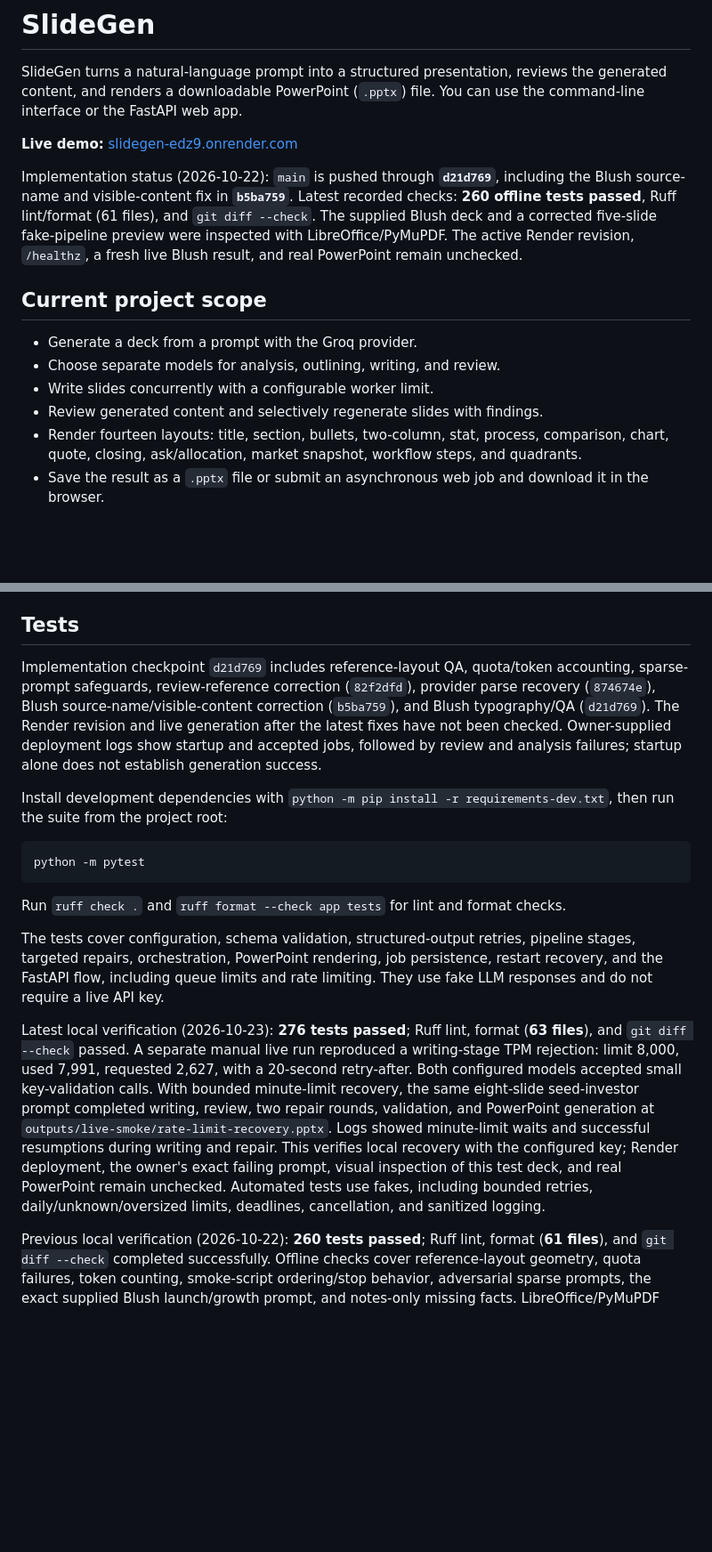
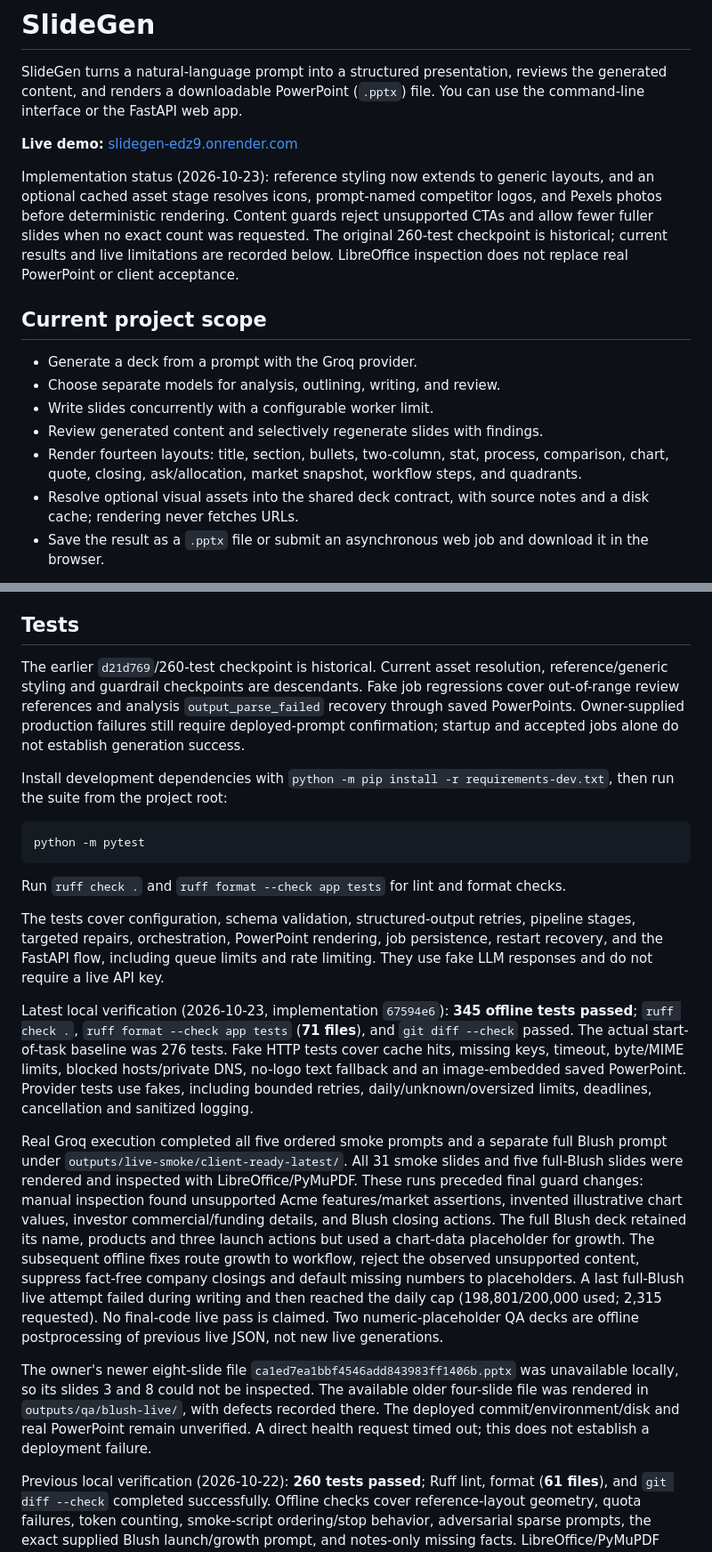
Before and after one commit to Abhi2939/SlideGen, a Markdown page: README.md, 2 parts joined by grey strips. Shown at 89% size. Drawn GitHub-style; blank space fills up the shorter version.

```diff
--- a/README.md
+++ b/README.md
@@ -4,7 +4,7 @@ SlideGen turns a natural-language prompt into a structured presentation, reviews
 
 **Live demo:** [slidegen-edz9.onrender.com](https://slidegen-edz9.onrender.com/)
 
-Implementation status (2026-10-22): `main` is pushed through **`d21d769`**, including the Blush source-name and visible-content fix in **`b5ba759`**. Latest recorded checks: **260 offline tests passed**, Ruff lint/format (61 files), and `git diff --check`. The supplied Blush deck and a corrected five-slide fake-pipeline preview were inspected with LibreOffice/PyMuPDF. The active Render revision, `/healthz`, a fresh live Blush result, and real PowerPoint remain unchecked.
+Implementation status (2026-10-23): reference styling now extends to generic layouts, and an optional cached asset stage resolves icons, prompt-named competitor logos, and Pexels photos before deterministic rendering. Content guards reject unsupported CTAs and allow fewer fuller slides when no exact count was requested. The original 260-test checkpoint is historical; current results and live limitations are recorded below. LibreOffice inspection does not replace real PowerPoint or client acceptance.
 
 ## Current project scope
 
@@ -13,6 +13,7 @@ Implementation status (2026-10-22): `main` is pushed through **`d21d769`**, incl
 - Write slides concurrently with a configurable worker limit.
 - Review generated content and selectively regenerate slides with findings.
 - Render fourteen layouts: title, section, bullets, two-column, stat, process, comparison, chart, quote, closing, ask/allocation, market snapshot, workflow steps, and quadrants.
+- Resolve optional visual assets into the shared deck contract, with source notes and a disk cache; rendering never fetches URLs.
 - Save the result as a `.pptx` file or submit an asynchronous web job and download it in the browser.
 
 The web app stores jobs and generated files in SQLite and uses a bounded in-process worker pool. See [Deploy](#deploy) for a public service setup.
@@ -241,7 +260,7 @@ The four reference-specific layouts are `ask_allocation`, `market_snapshot`, `fl
 
 ## Tests
 
-Implementation checkpoint `d21d769` includes reference-layout QA, quota/token accounting, sparse-prompt safeguards, review-reference correction (`82f2dfd`), provider parse recovery (`874674e`), Blush source-name/visible-content correction (`b5ba759`), and Blush typography/QA (`d21d769`). The Render revision and live generation after the latest fixes have not been checked. Owner-supplied deployment logs show startup and accepted jobs, followed by review and analysis failures; startup alone does not establish generation success.
+The earlier `d21d769`/260-test checkpoint is historical. Current asset resolution, reference/generic styling and guardrail checkpoints are descendants. Fake job regressions cover out-of-range review references and analysis `output_parse_failed` recovery through saved PowerPoints. Owner-supplied production failures still require deployed-prompt confirmation; startup and accepted jobs alone do not establish generation success.
 
 Install development dependencies with `python -m pip install -r requirements-dev.txt`, then run the suite from the project root:
 
@@ -253,7 +272,11 @@ Run `ruff check .` and `ruff format --check app tests` for lint and format check
 
 The tests cover configuration, schema validation, structured-output retries, pipeline stages, targeted repairs, orchestration, PowerPoint rendering, job persistence, restart recovery, and the FastAPI flow, including queue limits and rate limiting. They use fake LLM responses and do not require a live API key.
 
-Latest local verification (2026-10-23): **276 tests passed**; Ruff lint, format (**63 files**), and `git diff --check` passed. A separate manual live run reproduced a writing-stage TPM rejection: limit 8,000, used 7,991, requested 2,627, with a 20-second retry-after. Both configured models accepted small key-validation calls. With bounded minute-limit recovery, the same eight-slide seed-investor prompt completed writing, review, two repair rounds, validation, and PowerPoint generation at `outputs/live-smoke/rate-limit-recovery.pptx`. Logs showed minute-limit waits and successful resumptions during writing and repair. This verifies local recovery with the configured key; Render deployment, the owner's exact failing prompt, visual inspection of this test deck, and real PowerPoint remain unchecked. Automated tests use fakes, including bounded retries, daily/unknown/oversized limits, deadlines, cancellation, and sanitized logging.
+Latest local verification (2026-10-23, implementation `67594e6`): **345 offline tests passed**; `ruff check .`, `ruff format --check app tests` (**71 files**), and `git diff --check` passed. The actual start-of-task baseline was 276 tests. Fake HTTP tests cover cache hits, missing keys, timeout, byte/MIME limits, blocked hosts/private DNS, no-logo text fallback and an image-embedded saved PowerPoint. Provider tests use fakes, including bounded retries, daily/unknown/oversized limits, deadlines, cancellation and sanitized logging.
+
+Real Groq execution completed all five ordered smoke prompts and a separate full Blush prompt under `outputs/live-smoke/client-ready-latest/`. All 31 smoke slides and five full-Blush slides were rendered and inspected with LibreOffice/PyMuPDF. These runs preceded final guard changes: manual inspection found unsupported Acme features/market assertions, invented illustrative chart values, investor commercial/funding details, and Blush closing actions. The full Blush deck retained its name, products and three launch actions but used a chart-data placeholder for growth. The subsequent offline fixes route growth to workflow, reject the observed unsupported content, suppress fact-free company closings and default missing numbers to placeholders. A last full-Blush live attempt failed during writing and then reached the daily cap (198,801/200,000 used; 2,315 requested). No final-code live pass is claimed. Two numeric-placeholder QA decks are offline postprocessing of previous live JSON, not new live generations.
+
+The owner's newer eight-slide file `ca1ed7ea1bbf4546add843983ff1406b.pptx` was unavailable locally, so its slides 3 and 8 could not be inspected. The available older four-slide file was rendered in `outputs/qa/blush-live/`, with defects recorded there. The deployed commit/environment/disk and real PowerPoint remain unverified. A direct health request timed out; this does not establish a deployment failure.
 
 Previous local verification (2026-10-22): **260 tests passed**; Ruff lint, format (**61 files**), and `git diff --check` completed successfully. Offline checks cover reference-layout geometry, quota failures, token counting, smoke-script ordering/stop behavior, adversarial sparse prompts, the exact supplied Blush launch/growth prompt, and notes-only missing facts. LibreOffice/PyMuPDF PNGs of the reference fixture, dense fixtures, and existing Acme Pay deck were inspected against the four references in the earlier QA pass. The owner's four-slide Blush file was then rendered and all slides/notes inspected: its name was wrong, its source sentence was broken, and the launch/growth plan appeared only in closing notes. All five slides of a corrected fake-pipeline preview were rendered and inspected under `outputs/qa/blush-correction/`; this is offline fixture evidence, not a fresh Groq result. Photos, logos, icons, market evidence, and competitor identities remain absent or placeholders. The deployed revision, `/healthz`, live behavior after these corrections, and real PowerPoint remain unchecked.
 
```
Also changed, not shown: other parts of README.md (+31 -12 lines).
